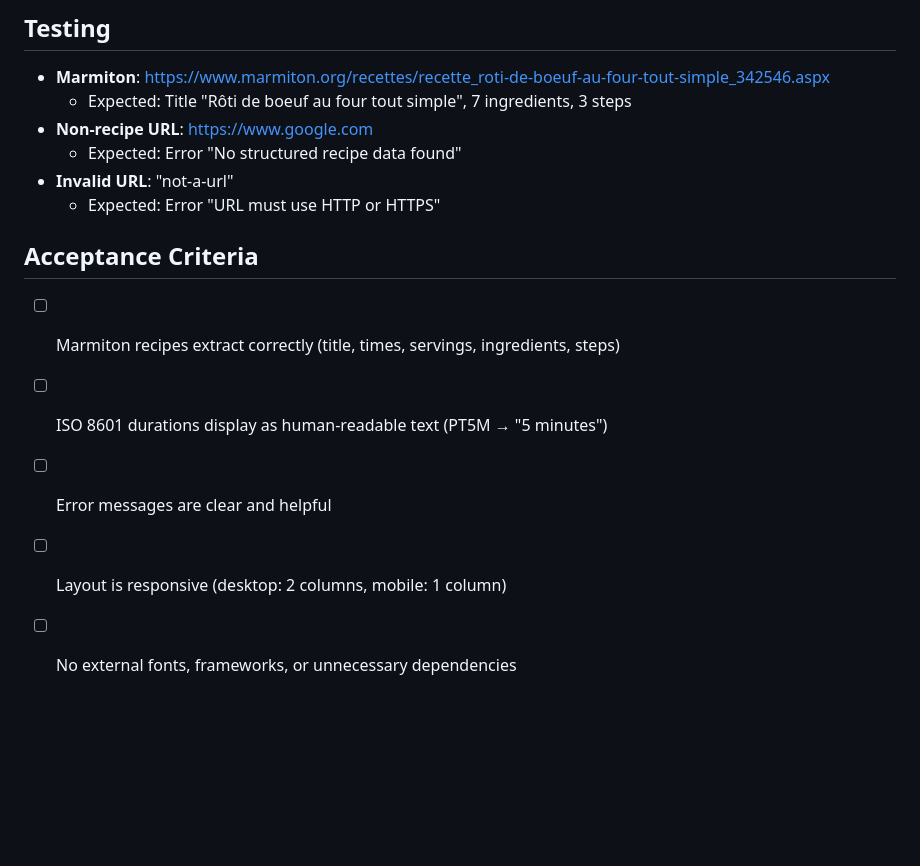
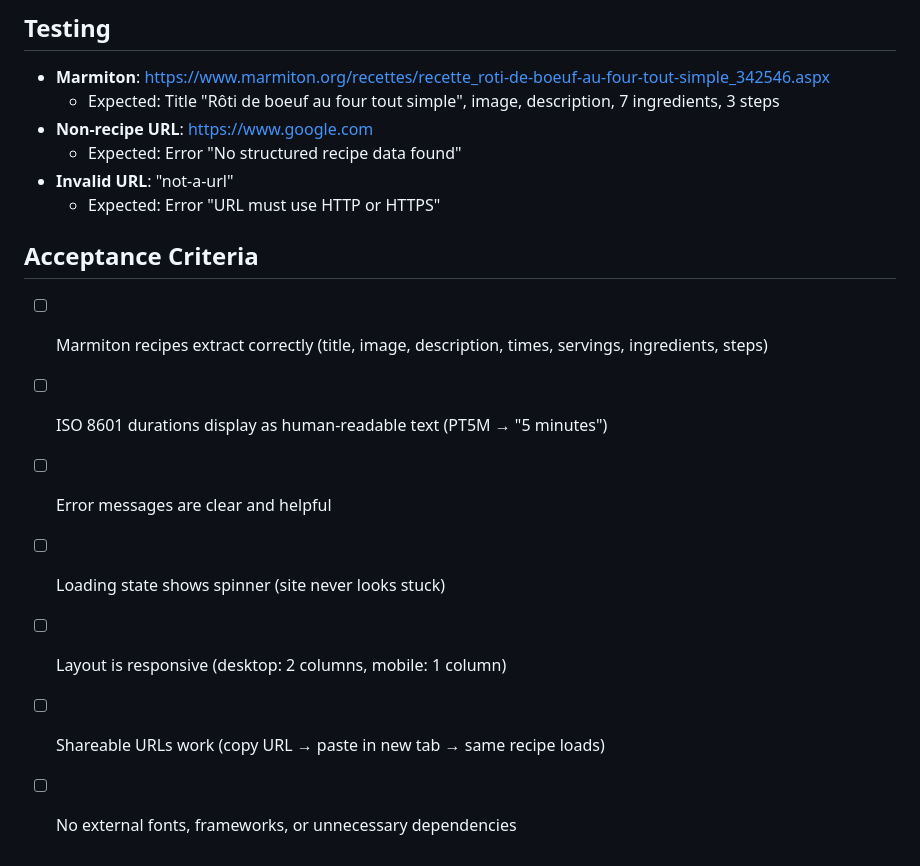
Before and after one commit to gontard/tools, a Markdown page: recipe-viewer/PLAN.md, the part around one of its changes. Rendered like a GitHub page; blank space fills up the shorter version.

```diff
--- a/recipe-viewer/PLAN.md
+++ b/recipe-viewer/PLAN.md
@@ -128,7 +143,7 @@ Extract and display recipes from any URL in a clean, distraction-free format. Us
 ## Testing
 
 - **Marmiton**: https://www.marmiton.org/recettes/recette_roti-de-boeuf-au-four-tout-simple_342546.aspx
-  - Expected: Title "Rôti de boeuf au four tout simple", 7 ingredients, 3 steps
+  - Expected: Title "Rôti de boeuf au four tout simple", image, description, 7 ingredients, 3 steps
 - **Non-recipe URL**: https://www.google.com
   - Expected: Error "No structured recipe data found"
 - **Invalid URL**: "not-a-url"
@@ -136,8 +151,10 @@ Extract and display recipes from any URL in a clean, distraction-free format. Us
 
 ## Acceptance Criteria
 
-- [ ] Marmiton recipes extract correctly (title, times, servings, ingredients, steps)
+- [ ] Marmiton recipes extract correctly (title, image, description, times, servings, ingredients, steps)
 - [ ] ISO 8601 durations display as human-readable text (PT5M → "5 minutes")
 - [ ] Error messages are clear and helpful
+- [ ] Loading state shows spinner (site never looks stuck)
 - [ ] Layout is responsive (desktop: 2 columns, mobile: 1 column)
+- [ ] Shareable URLs work (copy URL → paste in new tab → same recipe loads)
 - [ ] No external fonts, frameworks, or unnecessary dependencies
```
Also changed, not shown: other parts of recipe-viewer/PLAN.md (+19 -4 lines).
